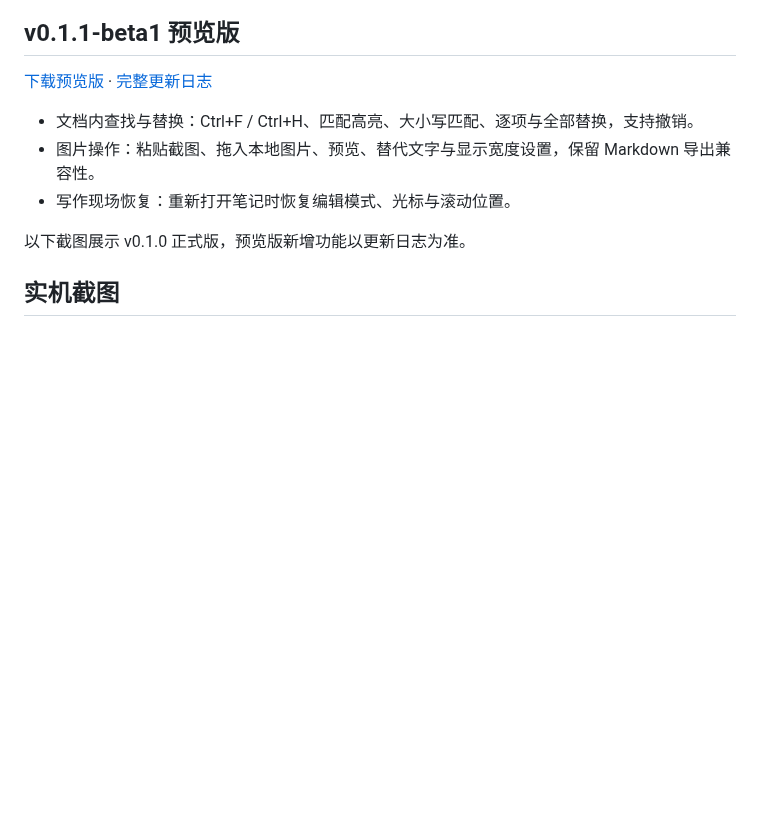
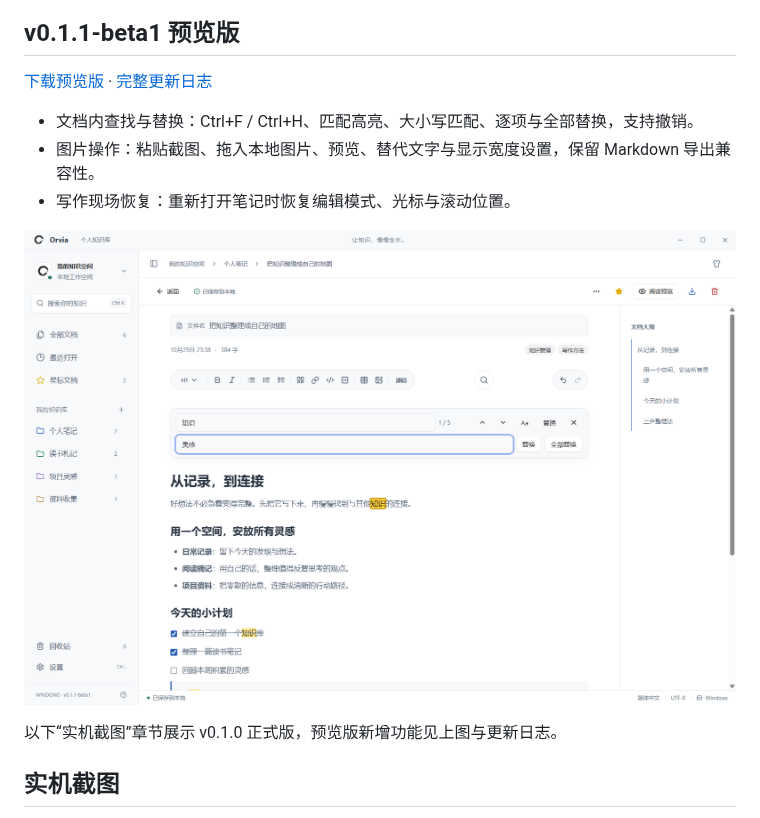
Before and after one commit to zeze49024/orvia-windows, a Markdown page: README.md, the part around the change. GitHub-like rendering; pictures changed too: docs/images/screenshots/v0.1.1-beta1-find.png (added); blank space fills up the shorter version.

Commit message:
Record beta1 native upgrade acceptance and writing tools screenshot

```diff
--- a/README.md
+++ b/README.md
@@ -46,7 +46,9 @@ Orvia 是一款以本地存储为核心的 Markdown 个人知识库，适合日
 - 图片操作：粘贴截图、拖入本地图片、预览、替代文字与显示宽度设置，保留 Markdown 导出兼容性。
 - 写作现场恢复：重新打开笔记时恢复编辑模式、光标与滚动位置。
 
-以下截图展示 v0.1.0 正式版，预览版新增功能以更新日志为准。
+![v0.1.1-beta1 Windows 实机查找替换](docs/images/screenshots/v0.1.1-beta1-find.png)
+
+以下“实机截图”章节展示 v0.1.0 正式版，预览版新增功能见上图与更新日志。
 
 ## 实机截图
 
```
Also changed, not shown: docs/V0.1.1-BETA1-VALIDATION.md (+8 -1 lines).
